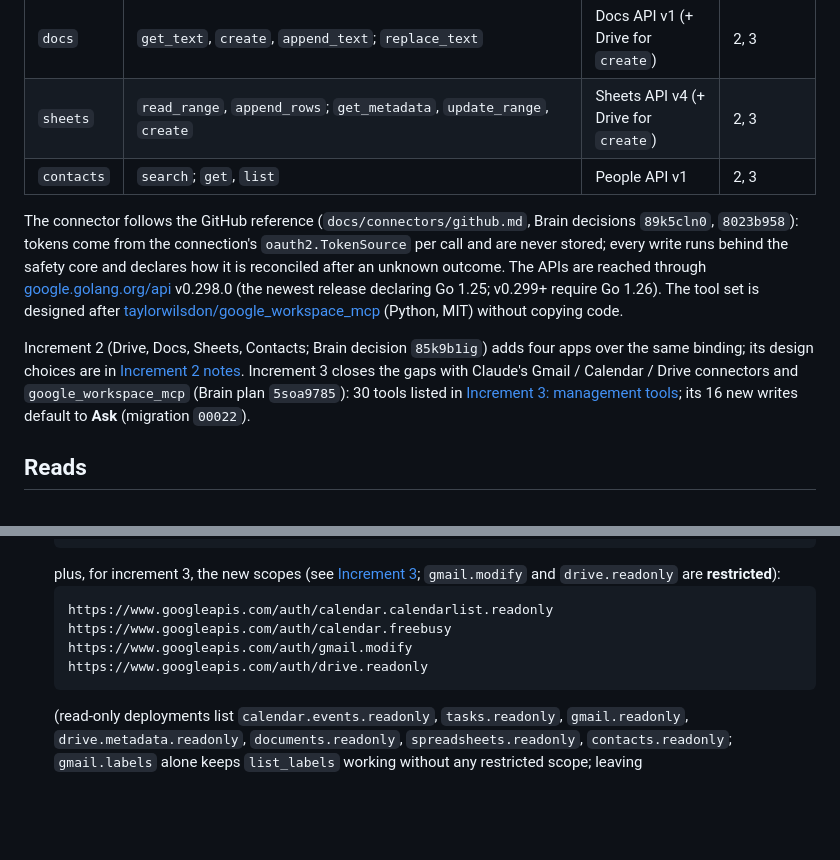
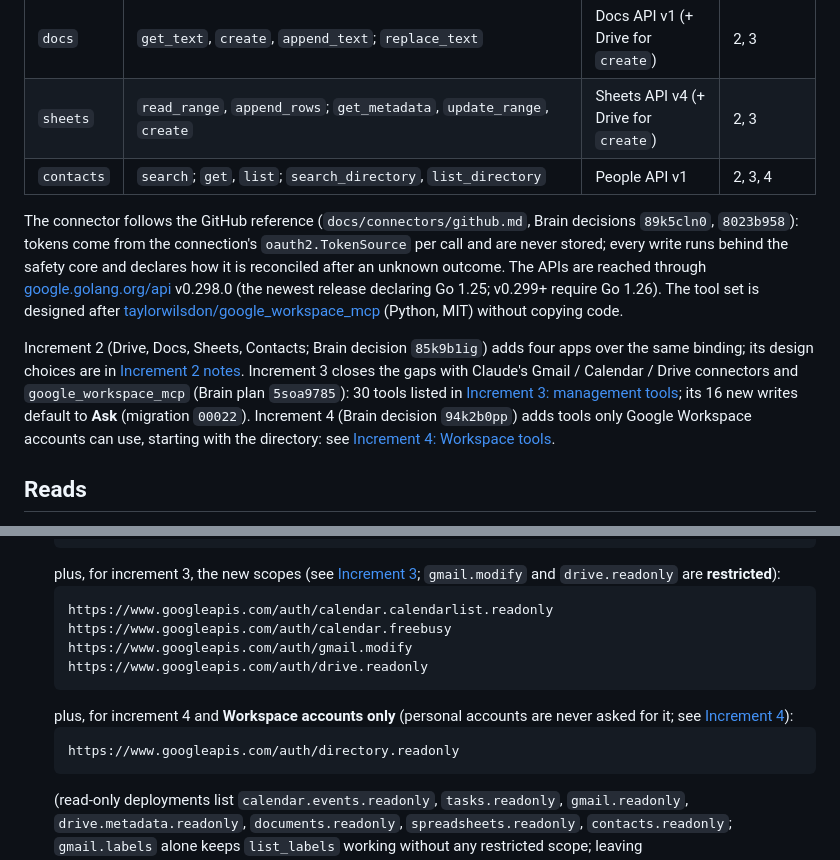
Before and after one commit to huynle/mcp-gateway, a Markdown page: docs/connectors/google.md, 2 parts joined by grey strips. Rendered like a GitHub page; blank space fills up the shorter version.

````diff
--- a/docs/connectors/google.md
+++ b/docs/connectors/google.md
@@ -10,11 +10,11 @@ Package `internal/connectors/google`, vendor `google`. One Google connection (bo
 | `drive` | `search`, `get_file_metadata`, `create_folder`; `get_content`, `list_folder`, `list_permissions`, `list_comments`, `create_file`, `update_file`, `share`, `add_comment` | Drive API v3 | 2, 3 |
 | `docs` | `get_text`, `create`, `append_text`; `replace_text` | Docs API v1 (+ Drive for `create`) | 2, 3 |
 | `sheets` | `read_range`, `append_rows`; `get_metadata`, `update_range`, `create` | Sheets API v4 (+ Drive for `create`) | 2, 3 |
-| `contacts` | `search`; `get`, `list` | People API v1 | 2, 3 |
+| `contacts` | `search`; `get`, `list`; `search_directory`, `list_directory` | People API v1 | 2, 3, 4 |
 
 The connector follows the GitHub reference (`docs/connectors/github.md`, Brain decisions `89k5cln0`, `8023b958`): tokens come from the connection's `oauth2.TokenSource` per call and are never stored; every write runs behind the safety core and declares how it is reconciled after an unknown outcome. The APIs are reached through [google.golang.org/api](https://pkg.go.dev/google.golang.org/api) v0.298.0 (the newest release declaring Go 1.25; v0.299+ require Go 1.26). The tool set is designed after [taylorwilsdon/google_workspace_mcp](https://github.com/taylorwilsdon/google_workspace_mcp) (Python, MIT) without copying code.
 
-Increment 2 (Drive, Docs, Sheets, Contacts; Brain decision `85k9b1ig`) adds four apps over the same binding; its design choices are in [Increment 2 notes](#increment-2-notes-drive-docs-sheets-contacts). Increment 3 closes the gaps with Claude's Gmail / Calendar / Drive connectors and `google_workspace_mcp` (Brain plan `5soa9785`): 30 tools listed in [Increment 3: management tools](#increment-3-management-tools); its 16 new writes default to **Ask** (migration `00022`).
+Increment 2 (Drive, Docs, Sheets, Contacts; Brain decision `85k9b1ig`) adds four apps over the same binding; its design choices are in [Increment 2 notes](#increment-2-notes-drive-docs-sheets-contacts). Increment 3 closes the gaps with Claude's Gmail / Calendar / Drive connectors and `google_workspace_mcp` (Brain plan `5soa9785`): 30 tools listed in [Increment 3: management tools](#increment-3-management-tools); its 16 new writes default to **Ask** (migration `00022`). Increment 4 (Brain decision `94k2b0pp`) adds tools only Google Workspace accounts can use, starting with the directory: see [Increment 4: Workspace tools](#increment-4-workspace-tools).
 
 ## Reads
 
@@ -152,6 +152,10 @@ A 401 on userinfo fails the connect with `reconnect_required`; a 5xx with `unava
    https://www.googleapis.com/auth/gmail.modify
    https://www.googleapis.com/auth/drive.readonly
    ```
+   plus, for increment 4 and **Workspace accounts only** (personal accounts are never asked for it; see [Increment 4](#increment-4-workspace-tools)):
+   ```
+   https://www.googleapis.com/auth/directory.readonly
+   ```
    (read-only deployments list `calendar.events.readonly`, `tasks.readonly`, `gmail.readonly`, `drive.metadata.readonly`, `documents.readonly`, `spreadsheets.readonly`, `contacts.readonly`; `gmail.labels` alone keeps `list_labels` working without any restricted scope; leaving `drive.metadata.readonly` out keeps the External app free of a restricted Drive scope at the price of the [`drive.file` limitation](#increment-2-notes-drive-docs-sheets-contacts)), the extras `access_type=offline`, `prompt=consent`, `include_granted_scopes=true` (defaults), and in **Extra parameters** the line
    ```
    company_domains=acme.com,acme.co.uk
````
Also changed, not shown: other parts of docs/connectors/google.md (+25 -1 lines), docs/vendor-apps.md (+15 -0 lines).
